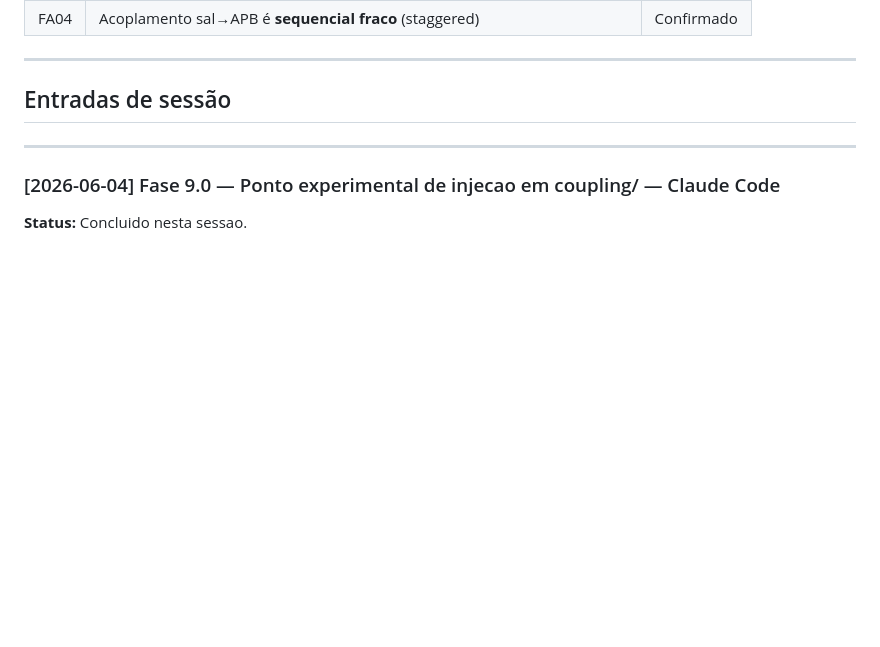
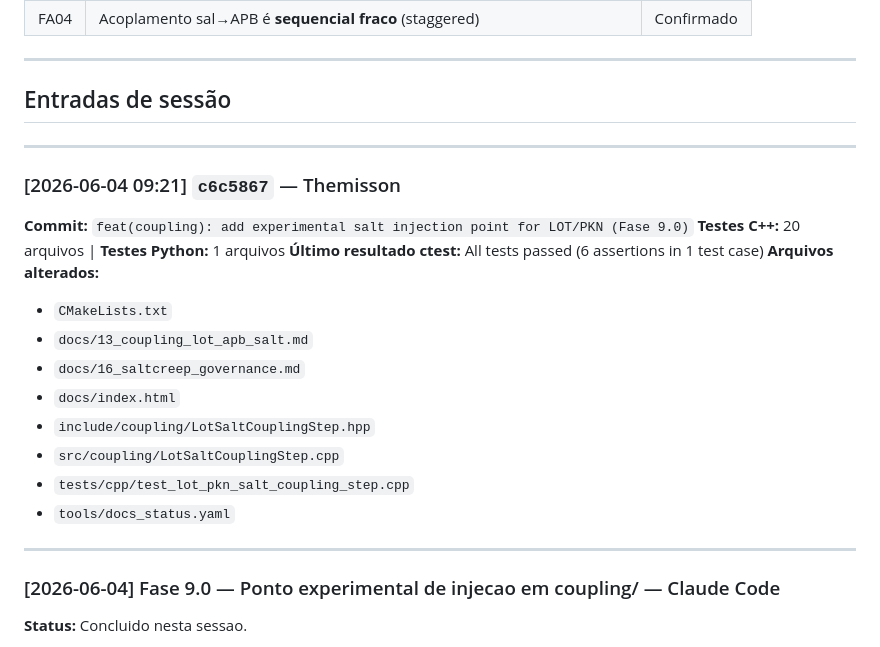
Before and after one commit to Themisson/lot-salt-suite, a Markdown page: docs/dev-log.md, the part around the change. GitHub-like rendering; blank space fills up the shorter version.

Commit message:
chore: auto-update dev-log for c6c5867 [skip-devlog]

```diff
--- a/docs/dev-log.md
+++ b/docs/dev-log.md
@@ -54,6 +54,22 @@ WDAC tests  : SUPORTADO (LSS_ENABLE_CLI_SUBPROCESS_TESTS=OFF desativa apenas sub
 ---
 
 ## Entradas de sessão
+
+---
+
+### [2026-06-04 09:21] `c6c5867` — Themisson
+**Commit:** `feat(coupling): add experimental salt injection point for LOT/PKN (Fase 9.0)`
+**Testes C++:** 20 arquivos | **Testes Python:** 1 arquivos
+**Último resultado ctest:** All tests passed (6 assertions in 1 test case)
+**Arquivos alterados:**
+- `CMakeLists.txt`
+- `docs/13_coupling_lot_apb_salt.md`
+- `docs/16_saltcreep_governance.md`
+- `docs/index.html`
+- `include/coupling/LotSaltCouplingStep.hpp`
+- `src/coupling/LotSaltCouplingStep.cpp`
+- `tests/cpp/test_lot_pkn_salt_coupling_step.cpp`
+- `tools/docs_status.yaml`
 
 ---
 
```
